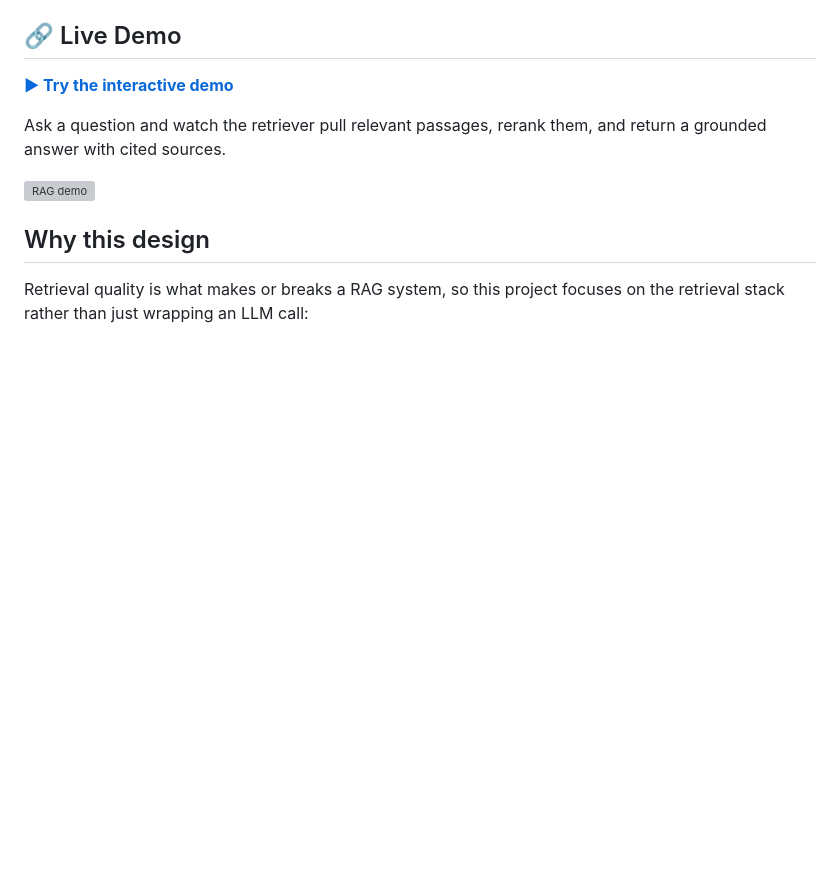
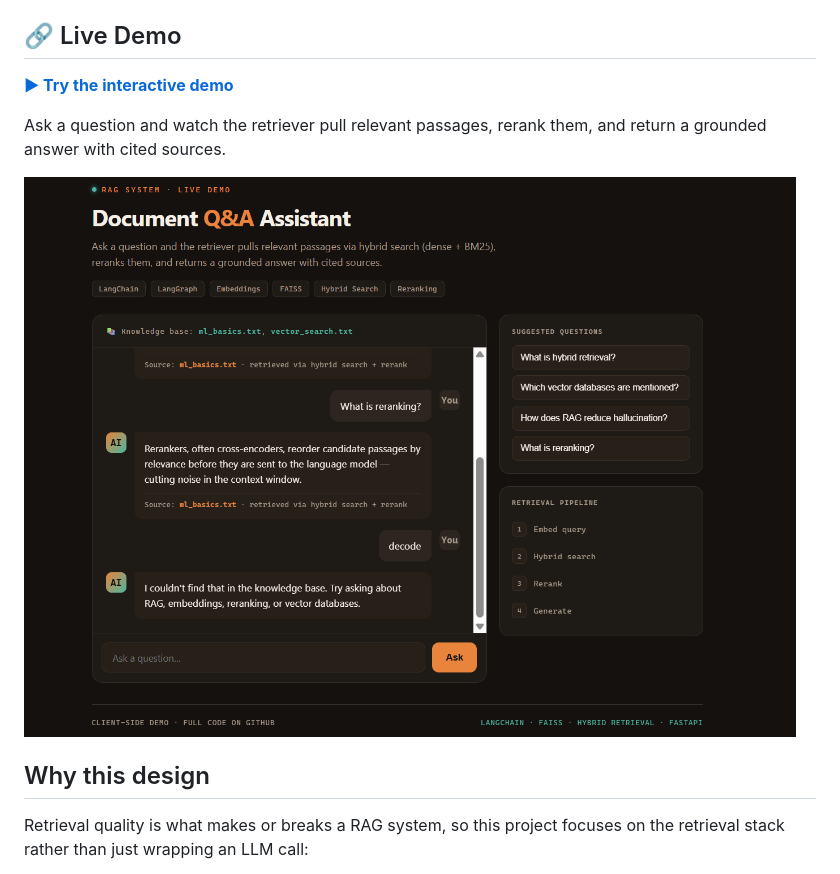
Before and after one commit to saikarna60/rag-system, a Markdown page: README.md, the part around the change. Drawn GitHub-style; blank space fills up the shorter version; grey boxes are pictures that could not be loaded.

```diff
--- a/README.md
+++ b/README.md
@@ -19,7 +19,7 @@ fully **without an API key** (extractive answers); plug in an LLM for synthesize
 Ask a question and watch the retriever pull relevant passages, rerank them, and
 return a grounded answer with cited sources.
 
-![RAG demo](demo.png)
+![RAG demo](demo.png.png)
 
 ## Why this design
 
```
